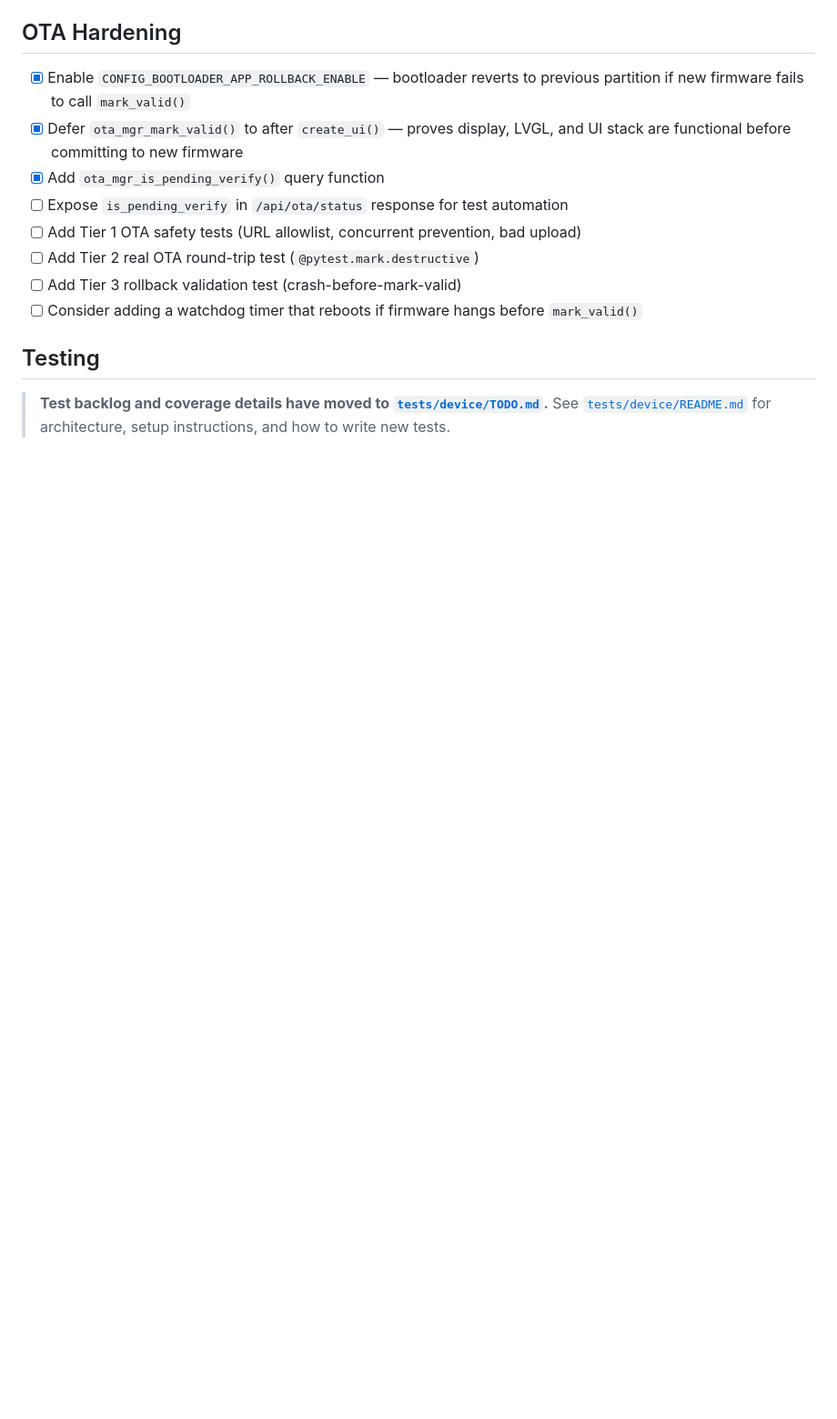
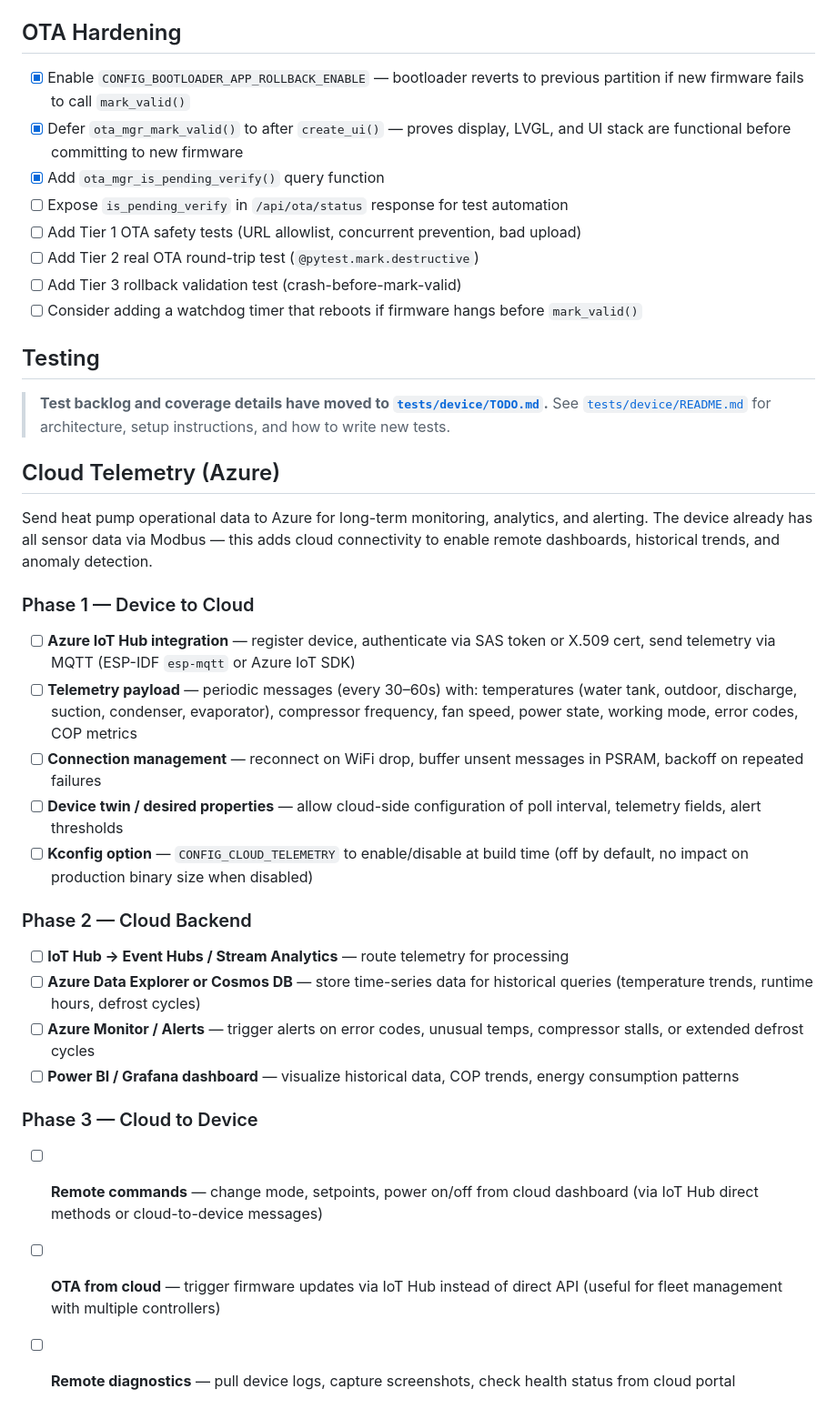
Before and after one commit to sslivins/arctic-controller, a Markdown page: todo.md, the part around the change. Shown at 91% size. Rendered like a GitHub page; blank space fills up the shorter version.

Commit message:
docs: add cloud telemetry roadmap (Azure IoT Hub)

```diff
--- a/todo.md
+++ b/todo.md
@@ -240,3 +240,43 @@ Test flow: pytest script → sets state on simulator via REST → waits for Tab5
 > **Test backlog and coverage details have moved to [`tests/device/TODO.md`](tests/device/TODO.md).**
 > See [`tests/device/README.md`](tests/device/README.md) for architecture,
 > setup instructions, and how to write new tests.
+
+## Cloud Telemetry (Azure)
+
+Send heat pump operational data to Azure for long-term monitoring, analytics,
+and alerting. The device already has all sensor data via Modbus — this adds
+cloud connectivity to enable remote dashboards, historical trends, and
+anomaly detection.
+
+### Phase 1 — Device to Cloud
+
+- [ ] **Azure IoT Hub integration** — register device, authenticate via SAS token
+      or X.509 cert, send telemetry via MQTT (ESP-IDF `esp-mqtt` or Azure IoT SDK)
+- [ ] **Telemetry payload** — periodic messages (every 30–60s) with: temperatures
+      (water tank, outdoor, discharge, suction, condenser, evaporator), compressor
+      frequency, fan speed, power state, working mode, error codes, COP metrics
+- [ ] **Connection management** — reconnect on WiFi drop, buffer unsent messages
+      in PSRAM, backoff on repeated failures
+- [ ] **Device twin / desired properties** — allow cloud-side configuration of
+      poll interval, telemetry fields, alert thresholds
+- [ ] **Kconfig option** — `CONFIG_CLOUD_TELEMETRY` to enable/disable at build
+      time (off by default, no impact on production binary size when disabled)
+
+### Phase 2 — Cloud Backend
+
+- [ ] **IoT Hub → Event Hubs / Stream Analytics** — route telemetry for processing
+- [ ] **Azure Data Explorer or Cosmos DB** — store time-series data for historical
+      queries (temperature trends, runtime hours, defrost cycles)
+- [ ] **Azure Monitor / Alerts** — trigger alerts on error codes, unusual temps,
+      compressor stalls, or extended defrost cycles
+- [ ] **Power BI / Grafana dashboard** — visualize historical data, COP trends,
+      energy consumption patterns
+
+### Phase 3 — Cloud to Device
+
+- [ ] **Remote commands** — change mode, setpoints, power on/off from cloud
+      dashboard (via IoT Hub direct methods or cloud-to-device messages)
+- [ ] **OTA from cloud** — trigger firmware updates via IoT Hub instead of
+      direct API (useful for fleet management with multiple controllers)
+- [ ] **Remote diagnostics** — pull device logs, capture screenshots, check
+      health status from cloud portal
```
